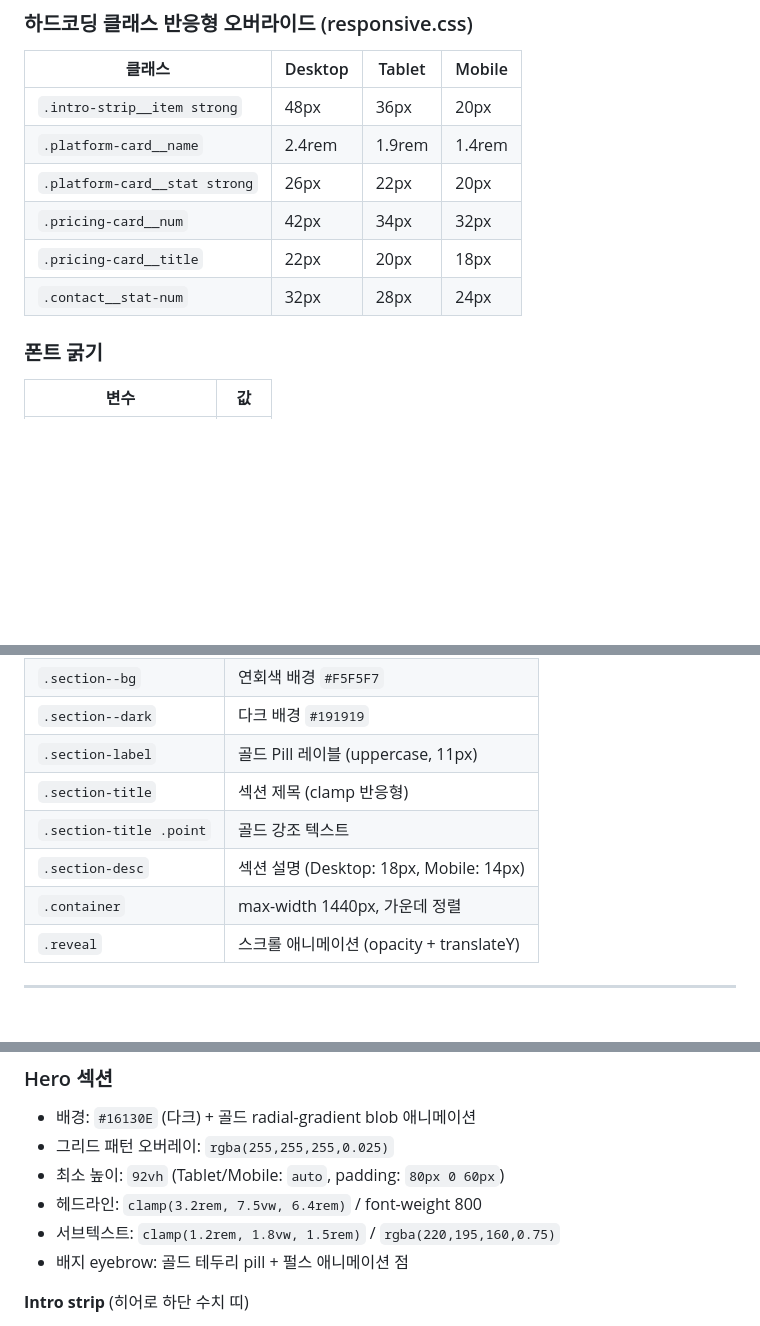
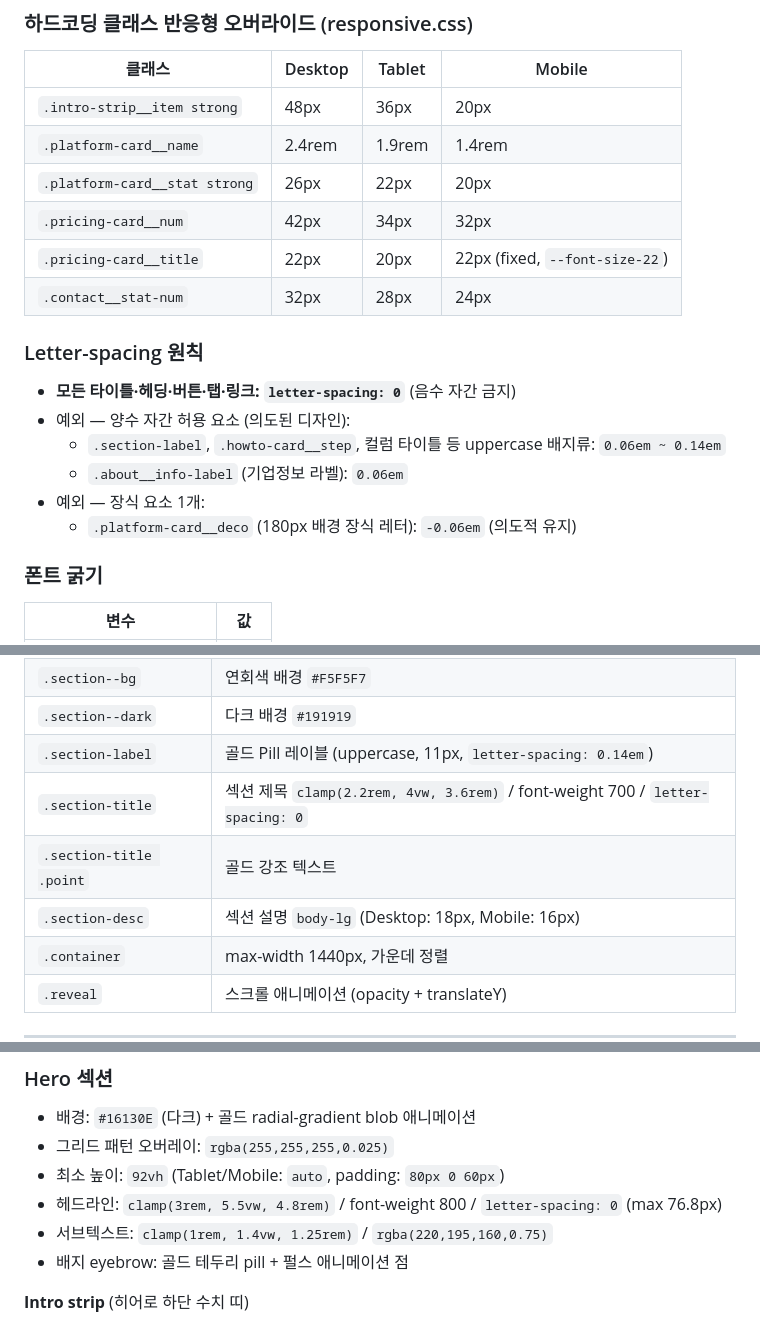
Before and after one commit to 852hsm-byte/reverseground, a Markdown page: DESIGN.md, 3 parts joined by grey strips. GitHub-like rendering; blank space fills up the shorter version.

Commit message:
docs: DESIGN.md 최신 CSS 기준으로 동기화
- Hero title clamp: 6.4rem max → 4.8rem max (76.8px)
- Hero sub clamp: 1.5rem → 1.25rem
- section-title: clamp(2.2rem,4vw,3.6rem) + letter-spacing 0 명시
- section-desc: body-md(16px) → body-lg(18px, mobile 16px)
- vision title: clamp(2rem,3.8vw,3.4rem) → clamp(2.2rem,4vw,3.6rem)
- platform-panel title: clamp값 수정 + tablet 32px override 명시
- pricing-card__title mobile: 18px → 22px(fixed)
- letter-spacing 원칙 섹션 신규 추가

Co-Authored-By: Claude Sonnet 4.6 <noreply@anthropic.com>

```diff
--- a/DESIGN.md
+++ b/DESIGN.md
@@ -113,8 +113,17 @@ CDN: `https://cdn.jsdelivr.net/gh/orioncactus/pretendard@v1.3.9/dist/web/variabl
 | `.platform-card__name` | 2.4rem | 1.9rem | 1.4rem |
 | `.platform-card__stat strong` | 26px | 22px | 20px |
 | `.pricing-card__num` | 42px | 34px | 32px |
-| `.pricing-card__title` | 22px | 20px | 18px |
+| `.pricing-card__title` | 22px | 20px | 22px (fixed, `--font-size-22`) |
 | `.contact__stat-num` | 32px | 28px | 24px |
+
+### Letter-spacing 원칙
+
+- **모든 타이틀·헤딩·버튼·탭·링크: `letter-spacing: 0`** (음수 자간 금지)
+- 예외 — 양수 자간 허용 요소 (의도된 디자인):
+  - `.section-label`, `.howto-card__step`, 컬럼 타이틀 등 uppercase 배지류: `0.06em ~ 0.14em`
+  - `.about__info-label` (기업정보 라벨): `0.06em`
+- 예외 — 장식 요소 1개:
+  - `.platform-card__deco` (180px 배경 장식 레터): `-0.06em` (의도적 유지)
 
 ### 폰트 굵기
 
@@ -194,10 +203,10 @@ Hero CTA 버튼 모바일: `width: 100%; max-width: 320px; justify-content: cent
 | `.section` | 기본 섹션 (흰 배경, 상하 패딩) |
 | `.section--bg` | 연회색 배경 `#F5F5F7` |
 | `.section--dark` | 다크 배경 `#191919` |
-| `.section-label` | 골드 Pill 레이블 (uppercase, 11px) |
-| `.section-title` | 섹션 제목 (clamp 반응형) |
+| `.section-label` | 골드 Pill 레이블 (uppercase, 11px, `letter-spacing: 0.14em`) |
+| `.section-title` | 섹션 제목 `clamp(2.2rem, 4vw, 3.6rem)` / font-weight 700 / `letter-spacing: 0` |
 | `.section-title .point` | 골드 강조 텍스트 |
-| `.section-desc` | 섹션 설명 (Desktop: 18px, Mobile: 14px) |
+| `.section-desc` | 섹션 설명 `body-lg` (Desktop: 18px, Mobile: 16px) |
 | `.container` | max-width 1440px, 가운데 정렬 |
 | `.reveal` | 스크롤 애니메이션 (opacity + translateY) |
 
@@ -230,8 +239,8 @@ Hero CTA 버튼 모바일: `width: 100%; max-width: 320px; justify-content: cent
 - 배경: `#16130E` (다크) + 골드 radial-gradient blob 애니메이션
 - 그리드 패턴 오버레이: `rgba(255,255,255,0.025)`
 - 최소 높이: `92vh` (Tablet/Mobile: `auto`, padding: `80px 0 60px`)
-- 헤드라인: `clamp(3.2rem, 7.5vw, 6.4rem)` / font-weight 800
-- 서브텍스트: `clamp(1.2rem, 1.8vw, 1.5rem)` / `rgba(220,195,160,0.75)`
+- 헤드라인: `clamp(3rem, 5.5vw, 4.8rem)` / font-weight 800 / `letter-spacing: 0` (max 76.8px)
+- 서브텍스트: `clamp(1rem, 1.4vw, 1.25rem)` / `rgba(220,195,160,0.75)`
 - 배지 eyebrow: 골드 테두리 pill + 펄스 애니메이션 점
 
 **Intro strip** (히어로 하단 수치 띠)
```
Also changed, not shown: other parts of DESIGN.md (+2 -2 lines).
